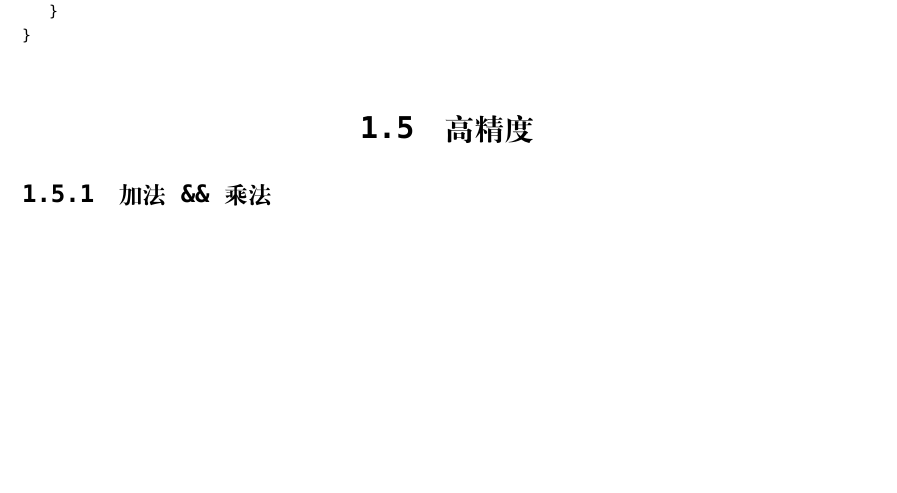
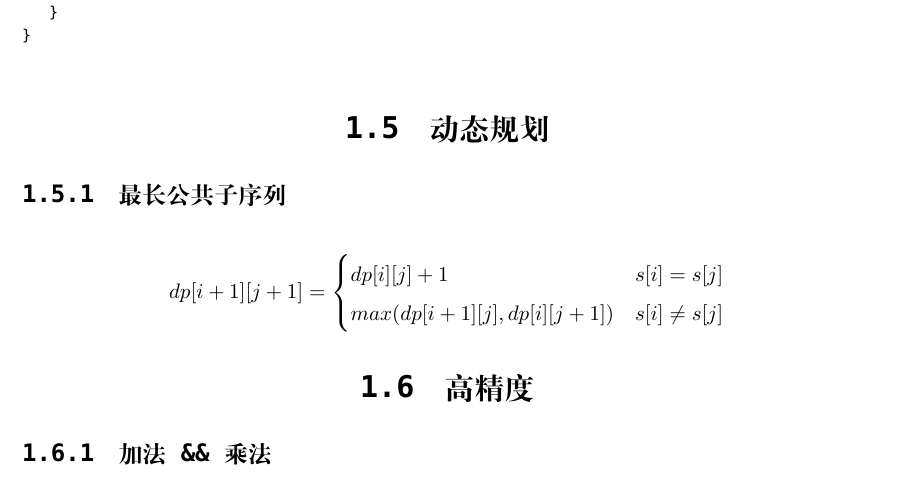
Before and after one commit to netcan/Netcan_ICPC, a LaTeX document (My_Template/acm_template_by_netcan.tex): part of page 4 of 11 before the commit and part of page 4 of 12 after it, cut so that both start at the same text, the shorter picture padded with empty space. Compiled offline with XeLaTeX; a missing font is replaced by an installed copy or a similar font.

Commit message:
增加动态规划最长公共子序列部分

```diff
--- a/My_Template/acm_template_by_netcan.tex
+++ b/My_Template/acm_template_by_netcan.tex
@@ -1,5 +1,5 @@
 \documentclass[a4paper]{ctexrep}
-\usepackage{listings, graphicx, color, soul, xcolor, txfonts, bm, geometry, fancyhdr, makeidx,CJK, fontspec}
+\usepackage{listings, graphicx, color, soul, xcolor, bm, geometry, fancyhdr, makeidx,CJK, fontspec, amsmath, savesym}
 \usepackage[colorinlistoftodos]{todonotes}
 \usepackage[colorlinks,linkcolor=black]{hyperref}
 \setmonofont[Mapping={}]{Monaco} %英文引号之类的正常显示，相当于设置英文字体
@@ -99,6 +104,15 @@ for(int i=2; i<=N; ++i) { // 从第二个表达式开始
 	}
 }
 \end{lstlisting}
+\section{动态规划}
+\subsection{最长公共子序列}
+$$
+dp[i+1][j+1]=\begin{cases}
+	dp[i][j]+1 & s[i]=s[j] \\
+	max(dp[i+1][j], dp[i][j+1]) & s[i] \neq s[j]
+\end{cases}
+$$
+
 
 \section{高精度}
 \subsection{加法\&\&乘法}
```
Also changed, not shown: My_Template/acm_template_by_netcan.tex (9 more changed lines).
